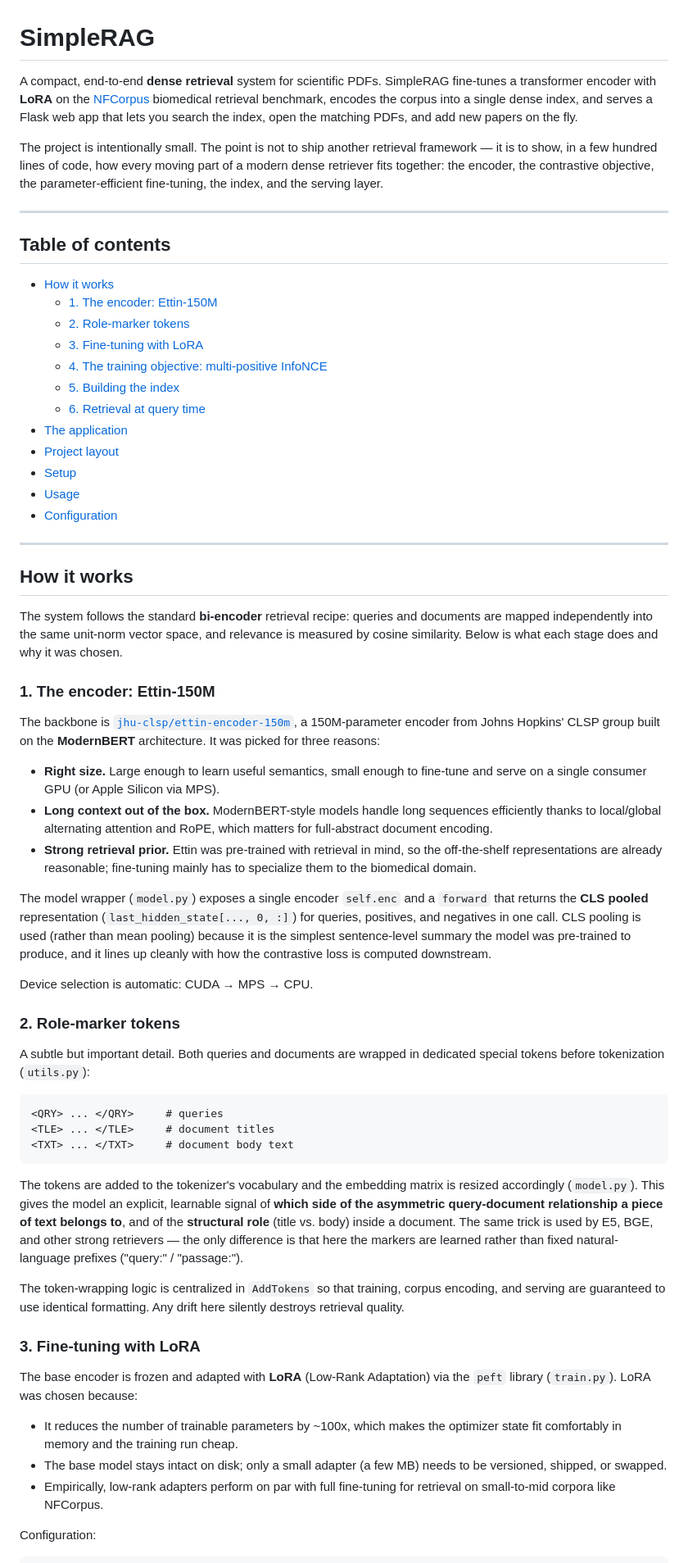
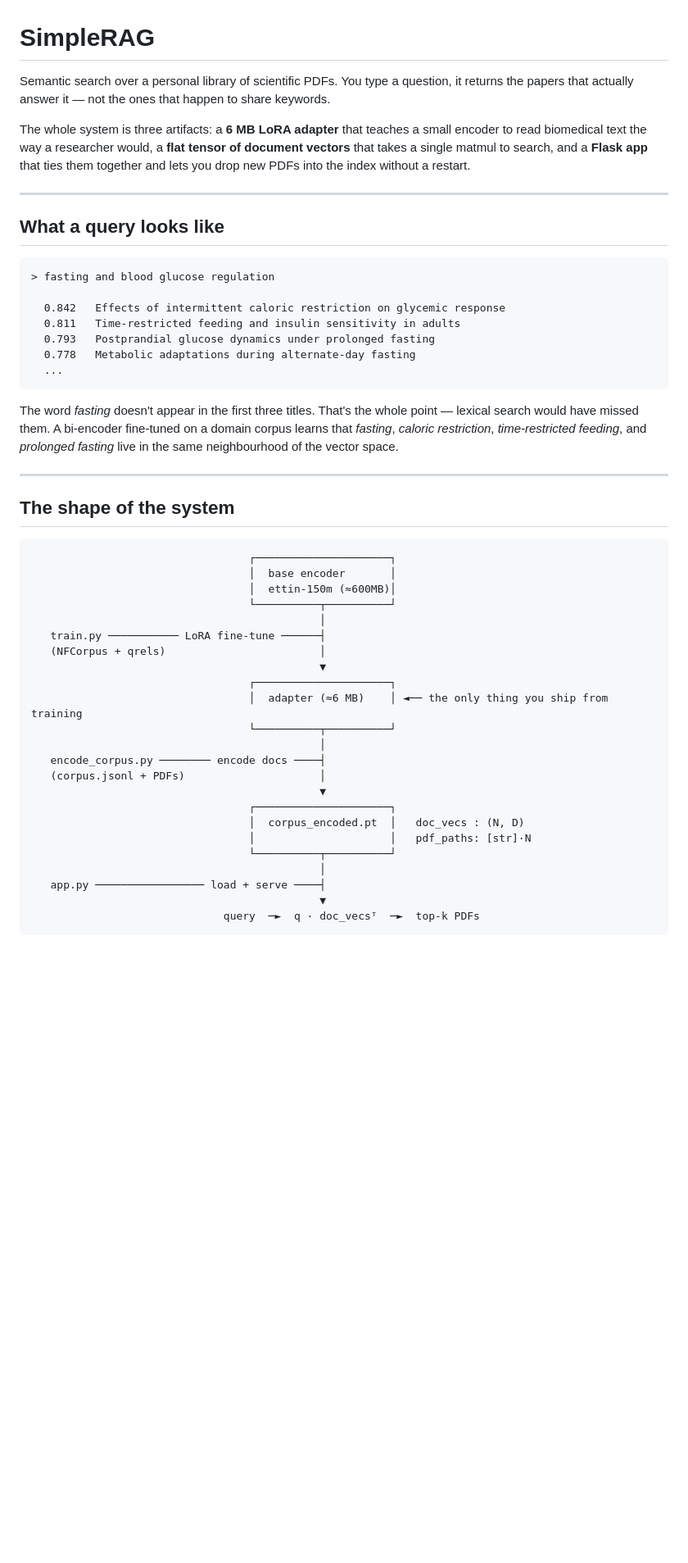
Before and after one commit to franciszekparma/DotDoRAG, a Markdown page: README.md, the part around one of its changes. Shown at 82% size. Drawn GitHub-style; blank space fills up the shorter version.

Commit message:
Rewritten the whole README.md

````diff
--- a/README.md
+++ b/README.md
@@ -1,65 +1,52 @@
 # SimpleRAG
 
-A compact, end-to-end **dense retrieval** system for scientific PDFs. SimpleRAG fine-tunes a transformer encoder with **LoRA** on the [NFCorpus](https://www.cl.uni-heidelberg.de/statnlpgroup/nfcorpus/) biomedical retrieval benchmark, encodes the corpus into a single dense index, and serves a Flask web app that lets you search the index, open the matching PDFs, and add new papers on the fly.
+Semantic search over a personal library of scientific PDFs. You type a question, it returns the papers that actually answer it — not the ones that happen to share keywords.
 
-The project is intentionally small. The point is not to ship another retrieval framework — it is to show, in a few hundred lines of code, how every moving part of a modern dense retriever fits together: the encoder, the contrastive objective, the parameter-efficient fine-tuning, the index, and the serving layer.
+The whole system is three artifacts: a **6 MB LoRA adapter** that teaches a small encoder to read biomedical text the way a researcher would, a **flat tensor of document vectors** that takes a single matmul to search, and a **Flask app** that ties them together and lets you drop new PDFs into the index without a restart.
 
 ---
 
-## Table of contents
+## What a query looks like
 
-- [How it works](#how-it-works)
-  - [1. The encoder: Ettin-150M](#1-the-encoder-ettin-150m)
-  - [2. Role-marker tokens](#2-role-marker-tokens)
-  - [3. Fine-tuning with LoRA](#3-fine-tuning-with-lora)
-  - [4. The training objective: multi-positive InfoNCE](#4-the-training-objective-multi-positive-infonce)
-  - [5. Building the index](#5-building-the-index)
-  - [6. Retrieval at query time](#6-retrieval-at-query-time)
-- [The application](#the-application)
-- [Project layout](#project-layout)
-- [Setup](#setup)
-- [Usage](#usage)
-- [Configuration](#configuration)
+```
+> fasting and blood glucose regulation
+
+  0.842   Effects of intermittent caloric restriction on glycemic response
+  0.811   Time-restricted feeding and insulin sensitivity in adults
+  0.793   Postprandial glucose dynamics under prolonged fasting
+  0.778   Metabolic adaptations during alternate-day fasting
+  ...
+```
+
+The word *fasting* doesn't appear in the first three titles. That's the whole point — lexical search would have missed them. A bi-encoder fine-tuned on a domain corpus learns that *fasting*, *caloric restriction*, *time-restricted feeding*, and *prolonged fasting* live in the same neighbourhood of the vector space.
 
 ---
 
-## How it works
-
-The system follows the standard **bi-encoder** retrieval recipe: queries and documents are mapped independently into the same unit-norm vector space, and relevance is measured by cosine similarity. Below is what each stage does and why it was chosen.
-
-### 1. The encoder: Ettin-150M
-
-The backbone is [`jhu-clsp/ettin-encoder-150m`](https://huggingface.co/jhu-clsp/ettin-encoder-150m), a 150M-parameter encoder from Johns Hopkins' CLSP group built on the **ModernBERT** architecture. It was picked for three reasons:
-
-- **Right size.** Large enough to learn useful semantics, small enough to fine-tune and serve on a single consumer GPU (or Apple Silicon via MPS).
-- **Long context out of the box.** ModernBERT-style models handle long sequences efficiently thanks to local/global alternating attention and RoPE, which matters for full-abstract document encoding.
-- **Strong retrieval prior.** Ettin was pre-trained with retrieval in mind, so the off-the-shelf representations are already reasonable; fine-tuning mainly has to specialize them to the biomedical domain.
-
-The model wrapper (`model.py`) exposes a single encoder `self.enc` and a `forward` that returns the **CLS pooled** representation (`last_hidden_state[..., 0, :]`) for queries, positives, and negatives in one call. CLS pooling is used (rather than mean pooling) because it is the simplest sentence-level summary the model was pre-trained to produce, and it lines up cleanly with how the contrastive loss is computed downstream.
-
-Device selection is automatic: CUDA → MPS → CPU.
-
-### 2. Role-marker tokens
-
-A subtle but important detail. Both queries and documents are wrapped in dedicated special tokens before tokenization (`utils.py`):
+## The shape of the system
 
 ```
-<QRY> ... </QRY>     # queries
-<TLE> ... </TLE>     # document titles
-<TXT> ... </TXT>     # document body text
+                                  ┌─────────────────────┐
+                                  │  base encoder       │
+                                  │  ettin-150m (≈600MB)│
+                                  └──────────┬──────────┘
+                                             │
+   train.py ─────────── LoRA fine-tune ──────┤
+   (NFCorpus + qrels)                        │
+                                             ▼
+                                  ┌─────────────────────┐
+                                  │  adapter (≈6 MB)    │ ◄── the only thing you ship from training
+                                  └──────────┬──────────┘
+                                             │
+   encode_corpus.py ──────── encode docs ────┤
+   (corpus.jsonl + PDFs)                     │
+                                             ▼
+                                  ┌─────────────────────┐
+                                  │  corpus_encoded.pt  │   doc_vecs : (N, D)
+                                  │                     │   pdf_paths: [str]·N
+                                  └──────────┬──────────┘
+                                             │
+   app.py ───────────────── load + serve ────┤
+                                             ▼
+                              query  ─►  q · doc_vecsᵀ  ─►  top-k PDFs
 ```
 
-The tokens are added to the tokenizer's vocabulary and the embedding matrix is resized accordingly (`model.py`). This gives the model an explicit, learnable signal of **which side of the asymmetric query-document relationship a piece of text belongs to**, and of the **structural role** (title vs. body) inside a document. The same trick is used by E5, BGE, and other strong retrievers — the only difference is that here the markers are learned rather than fixed natural-language prefixes ("query:" / "passage:").
-
-The token-wrapping logic is centralized in `AddTokens` so that training, corpus encoding, and serving are guaranteed to use identical formatting. Any drift here silently destroys retrieval quality.
-
-### 3. Fine-tuning with LoRA
-
-The base encoder is frozen and adapted with **LoRA** (Low-Rank Adaptation) via the `peft` library (`train.py`). LoRA was chosen because:
-
-- It reduces the number of trainable parameters by ~100x, which makes the optimizer state fit comfortably in memory and the training run cheap.
-- The base model stays intact on disk; only a small adapter (a few MB) needs to be versioned, shipped, or swapped.
-- Empirically, low-rank adapters perform on par with full fine-tuning for retrieval on small-to-mid corpora like NFCorpus.
-
-Configuration:
-
````
Also changed, not shown: other parts of README.md (+202 -156 lines).
